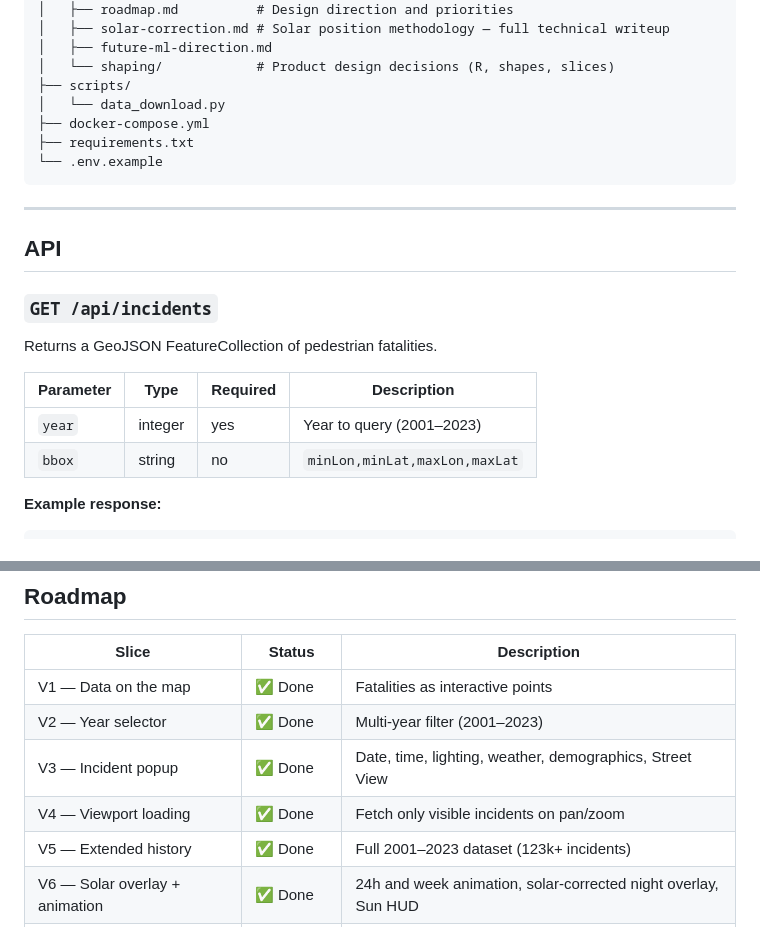
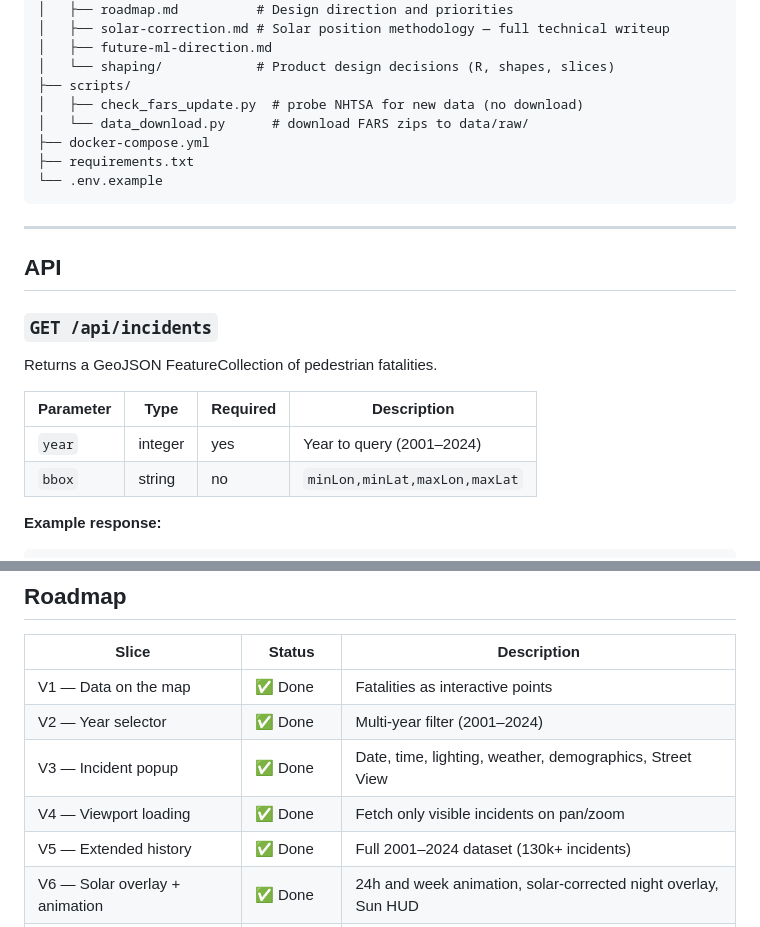
Before and after one commit to eddielathamjones/pedestrian-safety-mapper, a Markdown page: README.md, 2 parts joined by grey strips. GitHub-like rendering.

```diff
--- a/README.md
+++ b/README.md
@@ -173,7 +127,8 @@ pedestrian-safety-mapper/
 │   ├── future-ml-direction.md
 │   └── shaping/            # Product design decisions (R, shapes, slices)
 ├── scripts/
-│   └── data_download.py
+│   ├── check_fars_update.py  # probe NHTSA for new data (no download)
+│   └── data_download.py      # download FARS zips to data/raw/
 ├── docker-compose.yml
 ├── requirements.txt
 └── .env.example
@@ -189,7 +144,7 @@ Returns a GeoJSON FeatureCollection of pedestrian fatalities.
 
 | Parameter | Type | Required | Description |
 |-----------|------|----------|-------------|
-| `year` | integer | yes | Year to query (2001–2023) |
+| `year` | integer | yes | Year to query (2001–2024) |
 | `bbox` | string | no | `minLon,minLat,maxLon,maxLat` |
 
 **Example response:**
@@ -253,10 +208,10 @@ Full technical writeup — altitude formula, UTC offset approximation, smoothste
 | Slice | Status | Description |
 |-------|--------|-------------|
 | V1 — Data on the map | ✅ Done | Fatalities as interactive points |
-| V2 — Year selector | ✅ Done | Multi-year filter (2001–2023) |
+| V2 — Year selector | ✅ Done | Multi-year filter (2001–2024) |
 | V3 — Incident popup | ✅ Done | Date, time, lighting, weather, demographics, Street View |
 | V4 — Viewport loading | ✅ Done | Fetch only visible incidents on pan/zoom |
-| V5 — Extended history | ✅ Done | Full 2001–2023 dataset (123k+ incidents) |
+| V5 — Extended history | ✅ Done | Full 2001–2024 dataset (130k+ incidents) |
 | V6 — Solar overlay + animation | ✅ Done | 24h and week animation, solar-corrected night overlay, Sun HUD |
 | V7 — Static filter mode | ✅ Done | Time window, day-of-week chips, presets, solar condition label |
 | V8 — Road heat layer | ✅ Done | Kernel-density heat lines on roads |
```
Also changed, not shown: other parts of README.md (+48 -53 lines).
